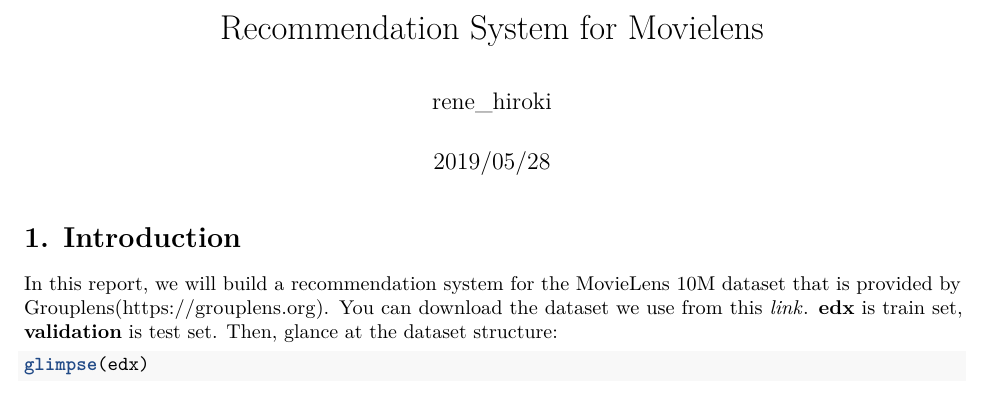
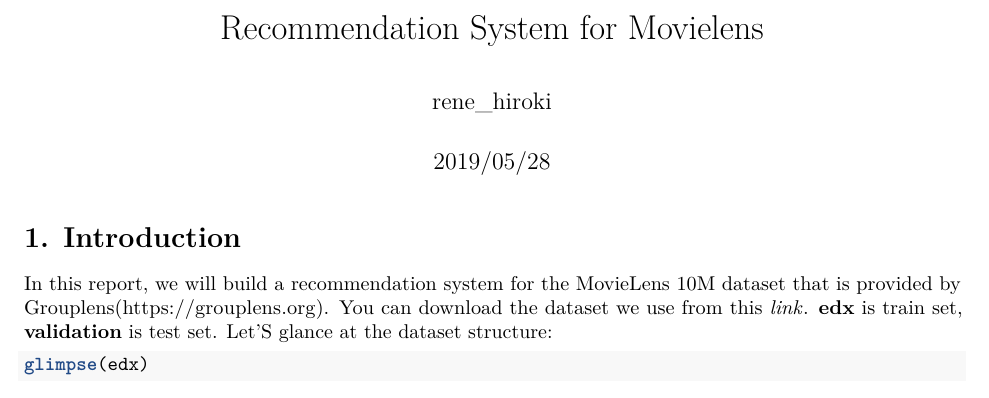
Before and after one commit to rene-hiroki/movielens, an R Markdown document (Report.Rmd): part of page 1 of 4, cut so that both start at the same text. Rendered offline with R 4.5, knitr and Pandoc, then LaTeX, with nearby package versions; some code elsewhere in the file could not run offline.

Commit message:
little modified

````diff
--- a/Report.Rmd
+++ b/Report.Rmd
@@ -18,7 +18,7 @@
 
 # 1. Introduction
 
-In this report, we will build a recommendation system for the MovieLens 10M dataset that is provided by Grouplens(<https://grouplens.org>). You can download the dataset we use from this [*link*](https://drive.google.com/drive/folders/1IZcBBX0OmL9wu9AdzMBFUG8GoPbGQ38D). **edx** is train set, **validation** is test set. Then, glance at the dataset structure:
+In this report, we will build a recommendation system for the MovieLens 10M dataset that is provided by Grouplens(<https://grouplens.org>). You can download the dataset we use from this [*link*](https://drive.google.com/drive/folders/1IZcBBX0OmL9wu9AdzMBFUG8GoPbGQ38D). **edx** is train set, **validation** is test set. Let'S glance at the dataset structure:
 ```{r grance at dataset}
 glimpse(edx)
 
````
